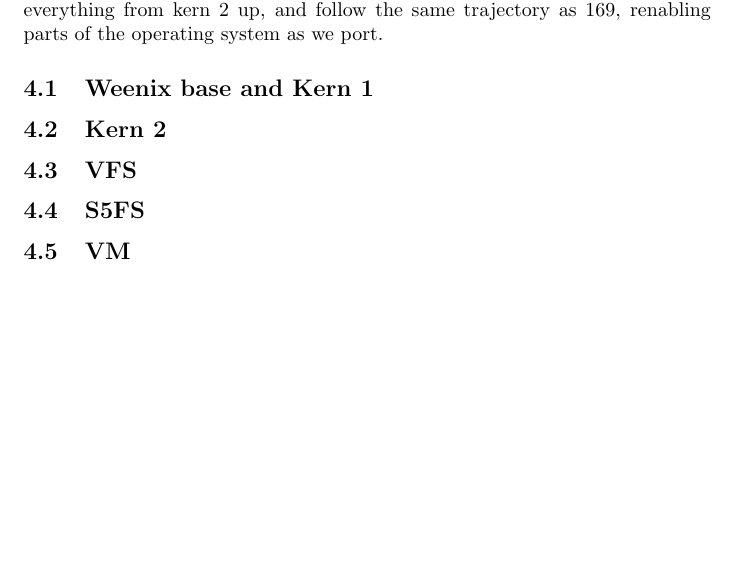
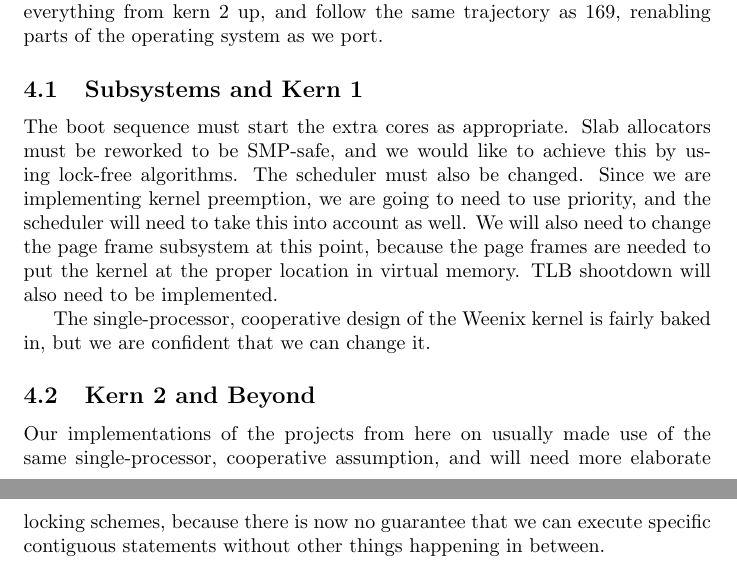
Before and after one commit to jbowens/weenix-is-proposal, a LaTeX document (proposal.tex): part of page 2 of 2 before the commit and two parts of pages 2 and 3 of 3 after it, the two joined at a grey line, cut so that both start at the same text, the shorter picture padded with empty space. Compiled offline with pdfLaTeX.

Commit message:
yo dawg i herd you liek proposals

```diff
--- a/proposal.tex
+++ b/proposal.tex
@@ -62,14 +62,22 @@
 Weenix is large enough that we should port incrementally. We can disable everything from kern 2 up, and follow the same
 trajectory as 169, renabling parts of the operating system as we port.
 
-\subsection{Weenix base and Kern 1}
+\subsection{Subsystems and Kern 1}
 
-\subsection{Kern 2}
+The boot sequence must start the extra cores as appropriate. Slab allocators must be reworked to be SMP-safe,
+and we would like to achieve this by using lock-free algorithms. The scheduler must also be changed. Since we
+are implementing kernel preemption, we are going to need to use priority, and the scheduler will need to take
+this into account as well. We will also need to change the page frame subsystem at this point, because
+the page frames are needed to put the kernel at the proper location in virtual memory. TLB shootdown will also
+need to be implemented.
 
-\subsection{VFS}
+The single-processor, cooperative design of the Weenix kernel is fairly baked in, but we are confident that
+we can change it.
 
-\subsection{S5FS}
+\subsection{Kern 2 and Beyond}
 
-\subsection{VM}
+Our implementations of the projects from here on usually made use of the same single-processor, cooperative
+assumption, and will need more elaborate locking schemes, because there is now no guarantee that we can
+execute specific contiguous statements without other things happening in between.
 
 \end{document}
```
